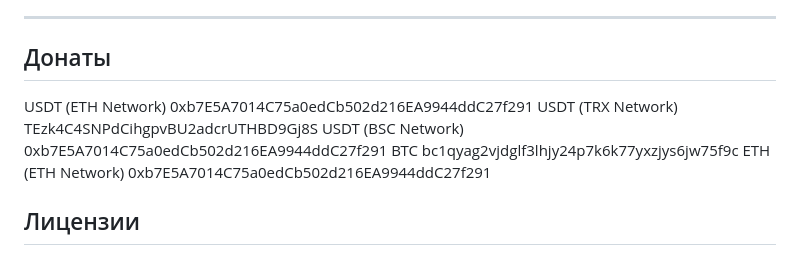
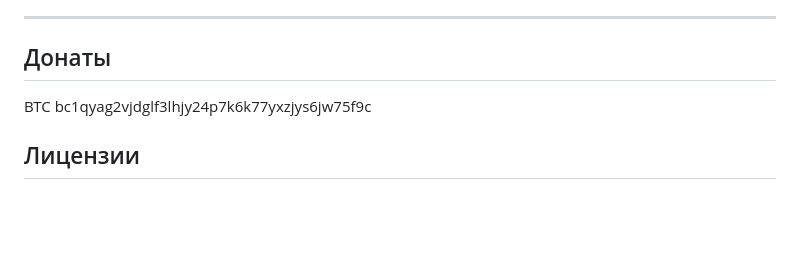
Before and after one commit to usr1c83/garmin-custom-map, a Markdown page: README.md, the part around the change. Rendered like a GitHub page; blank space fills up the shorter version.

```diff
--- a/README.md
+++ b/README.md
@@ -188,11 +188,8 @@ GPSMAP 6x с прошивкой, поддерживающей русский я
 ---
 
 ## Донаты
-USDT (ETH Network) 0xb7E5A7014C75a0edCb502d216EA9944ddC27f291
-USDT (TRX Network) TEzk4C4SNPdCihgpvBU2adcrUTHBD9Gj8S
-USDT (BSC Network) 0xb7E5A7014C75a0edCb502d216EA9944ddC27f291
 BTC bc1qyag2vjdglf3lhjy24p7k6k77yxzjys6jw75f9c
-ETH (ETH Network) 0xb7E5A7014C75a0edCb502d216EA9944ddC27f291
+
 
 ## Лицензии
 
```
